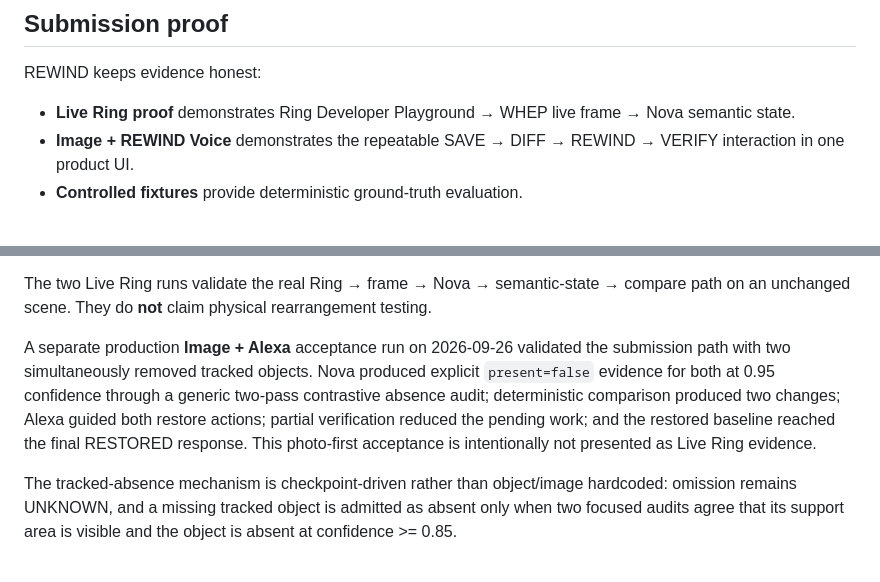
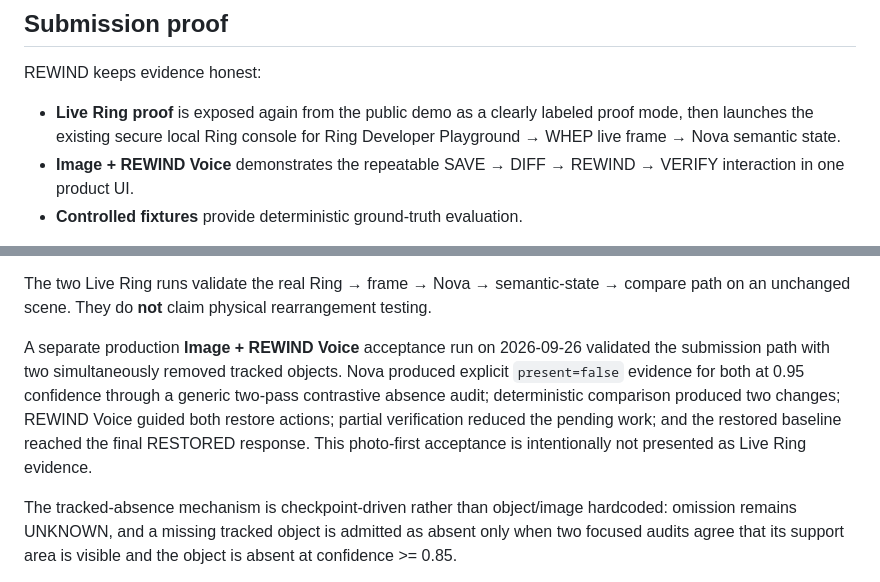
Before and after one commit to realxpen/rewind, a Markdown page: README.md, 2 parts joined by grey strips. GitHub-like rendering.

Commit message:
docs(readme): surface Live Ring proof mode

```diff
--- a/README.md
+++ b/README.md
@@ -27,7 +27,7 @@ Built for **Build, Ship, Shape: Amazon Developer Hackathon (2026)**.
 
 REWIND keeps evidence honest:
 
-- **Live Ring proof** demonstrates Ring Developer Playground → WHEP live frame → Nova semantic state.
+- **Live Ring proof** is exposed again from the public demo as a clearly labeled proof mode, then launches the existing secure local Ring console for Ring Developer Playground → WHEP live frame → Nova semantic state.
 - **Image + REWIND Voice** demonstrates the repeatable SAVE → DIFF → REWIND → VERIFY interaction in one product UI.
 - **Controlled fixtures** provide deterministic ground-truth evaluation.
 
@@ -205,7 +205,7 @@ Final hackathon validation set:
 
 The two Live Ring runs validate the real Ring → frame → Nova → semantic-state → compare path on an unchanged scene. They do **not** claim physical rearrangement testing.
 
-A separate production **Image + Alexa** acceptance run on 2026-09-26 validated the submission path with two simultaneously removed tracked objects. Nova produced explicit `present=false` evidence for both at 0.95 confidence through a generic two-pass contrastive absence audit; deterministic comparison produced two changes; Alexa guided both restore actions; partial verification reduced the pending work; and the restored baseline reached the final RESTORED response. This photo-first acceptance is intentionally not presented as Live Ring evidence.
+A separate production **Image + REWIND Voice** acceptance run on 2026-09-26 validated the submission path with two simultaneously removed tracked objects. Nova produced explicit `present=false` evidence for both at 0.95 confidence through a generic two-pass contrastive absence audit; deterministic comparison produced two changes; REWIND Voice guided both restore actions; partial verification reduced the pending work; and the restored baseline reached the final RESTORED response. This photo-first acceptance is intentionally not presented as Live Ring evidence.
 
 The tracked-absence mechanism is checkpoint-driven rather than object/image hardcoded: omission remains UNKNOWN, and a missing tracked object is admitted as absent only when two focused audits agree that its support area is visible and the object is absent at confidence >= 0.85.
 
```
